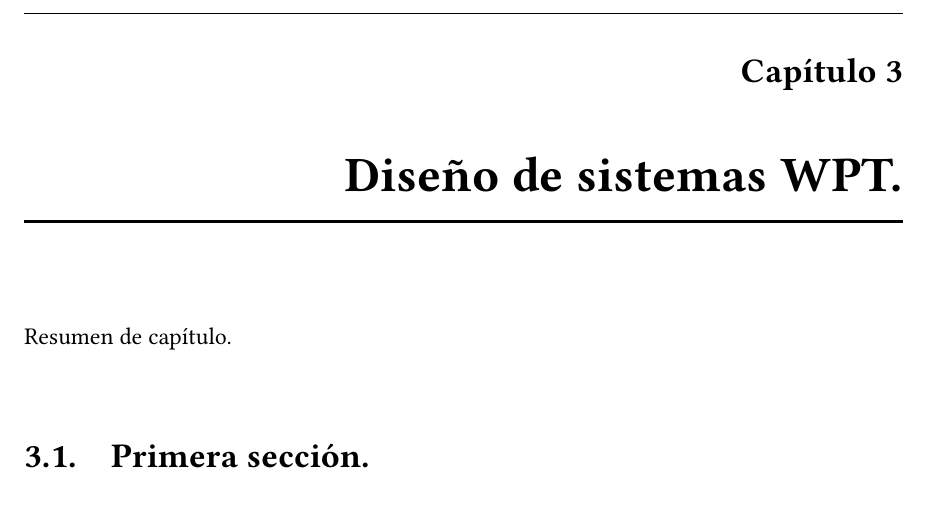
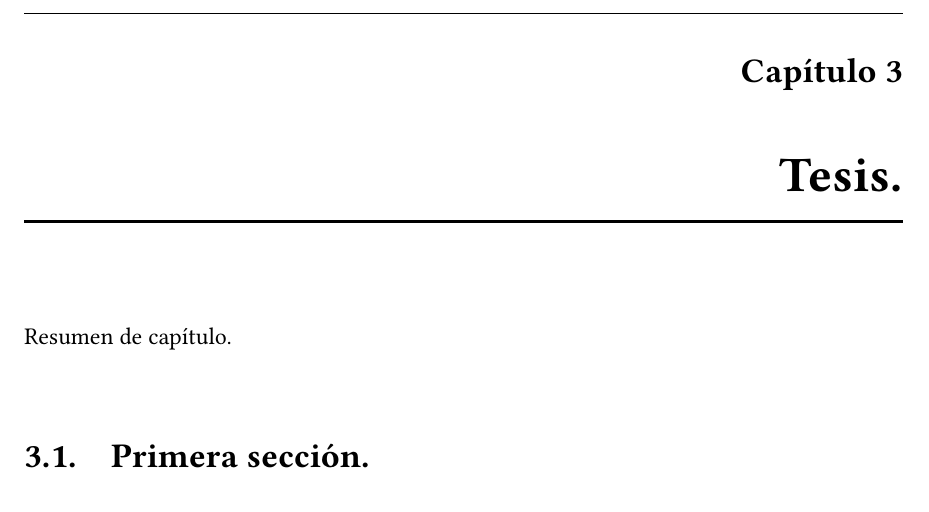
Before and after one commit to salatielGarcia/templateTesisCIDESI, a LaTeX thesis (tesisMain.tex, which reads thesis.tex): part of page 13 of 21, cut so that both start at the same text. The pictures show the PDF file tesisMain.pdf that the author committed with the source.

Commit message:
Fixed titles.

```diff
--- a/thesis.tex
+++ b/thesis.tex
@@ -1,4 +1,4 @@
-\chapter{Diseño de sistemas WPT.}
+\chapter{Tesis.}
 \label{ch:proy}
 Resumen de capítulo.
 
```
Also changed, not shown: tesisMain.pdf, 6 other files.
